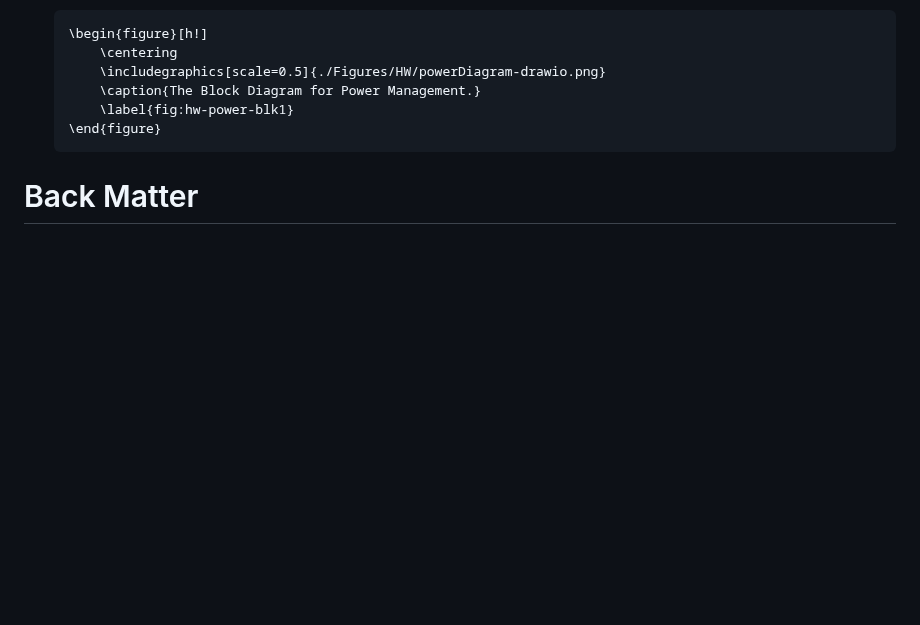
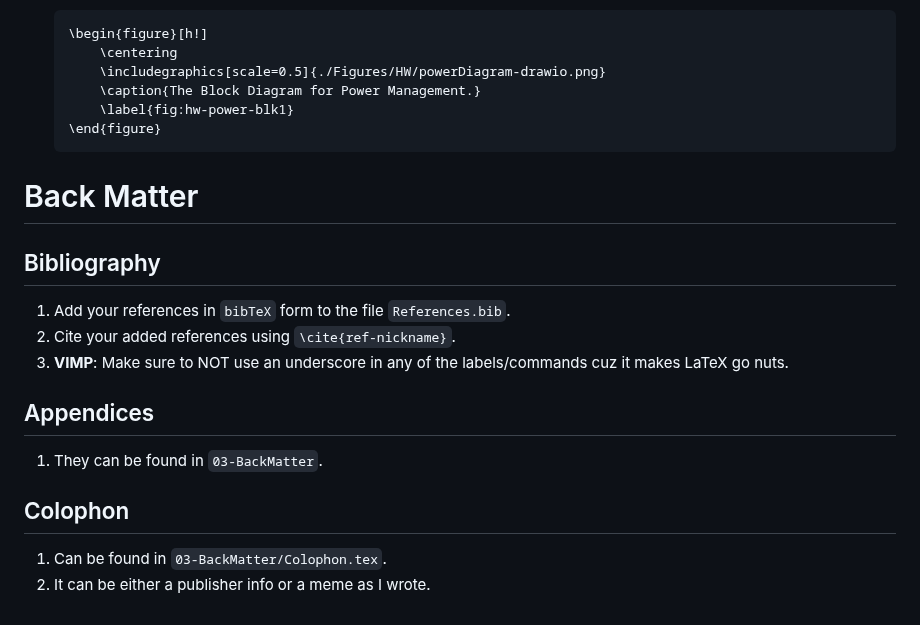
Before and after one commit to AhmedAlyElGhannam/Elysium_Book_Template, a Markdown page: README.md, the part around the change. GitHub-like rendering; blank space fills up the shorter version.

````diff
--- a/README.md
+++ b/README.md
@@ -77,3 +77,15 @@ LaTeX book template combining elements of Ricardo Langner's Clean Thesis, Daan Z
    ```
 
 # Back Matter
+
+## Bibliography
+1. Add your references in `bibTeX` form to the file `References.bib`.
+2. Cite your added references using `\cite{ref-nickname}`.
+3. **VIMP**: Make sure to NOT use an underscore in any of the labels/commands cuz it makes LaTeX go nuts.
+
+## Appendices
+1. They can be found in `03-BackMatter`.
+
+## Colophon
+1. Can be found in `03-BackMatter/Colophon.tex`.
+2. It can be either a publisher info or a meme as I wrote.
````
